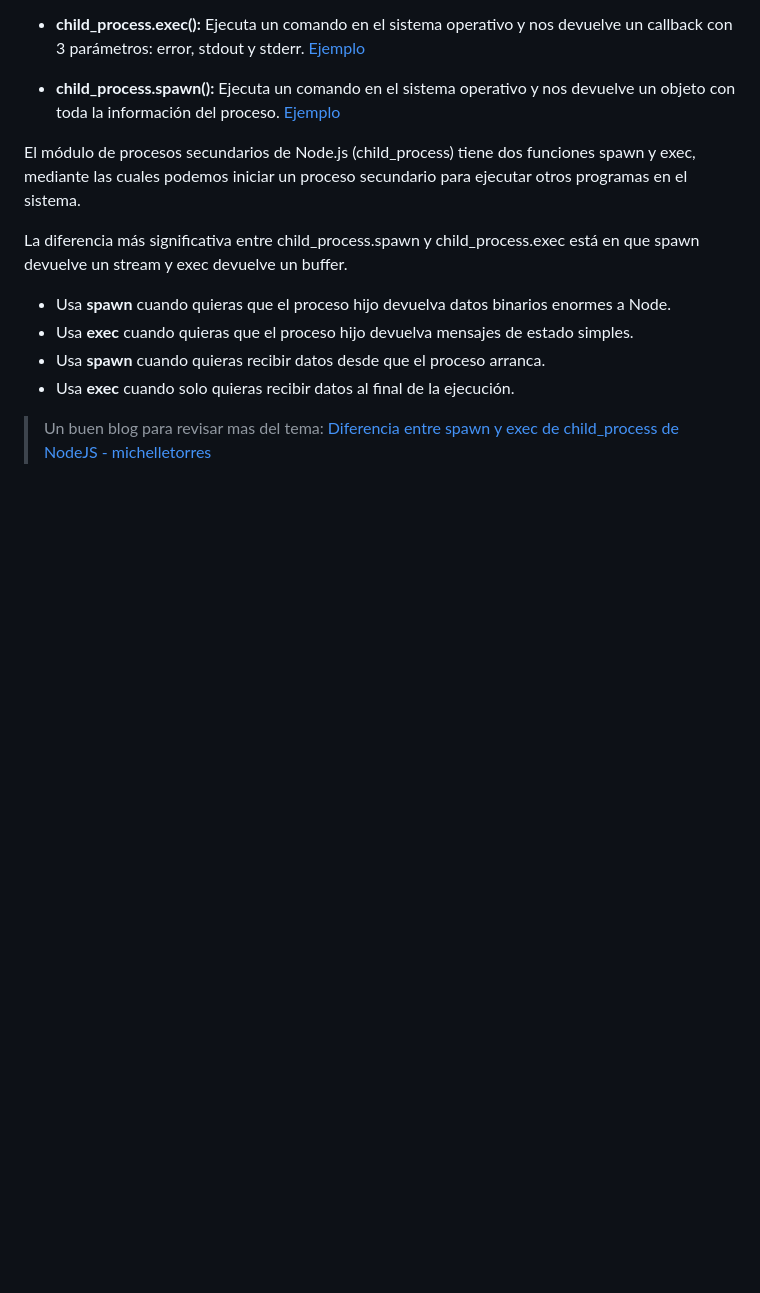
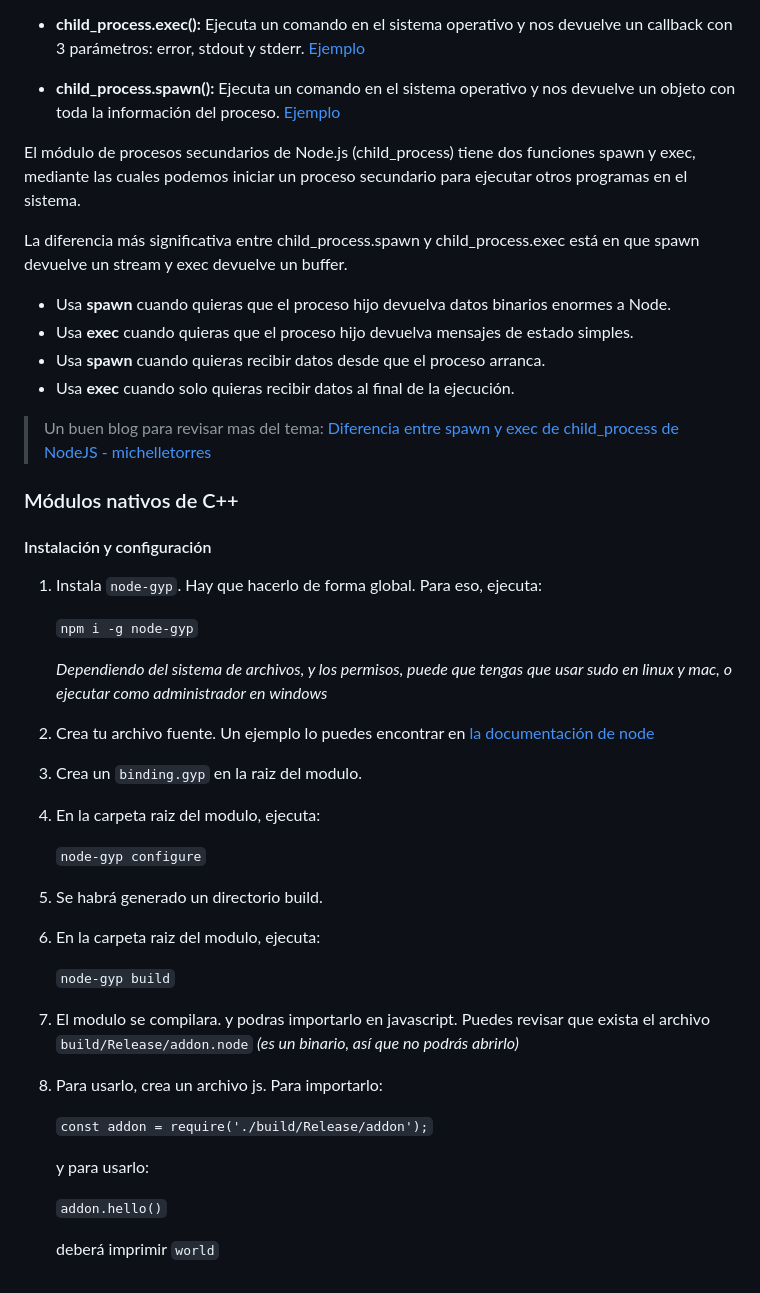
Before and after one commit to yesiddn/node-fundamentals, a Markdown page: README.md, the part around the change. GitHub-like rendering; blank space fills up the shorter version.

Commit message:
Add information about installation and configuration for using native C++ modules

````diff
--- a/README.md
+++ b/README.md
@@ -120,3 +120,35 @@ La diferencia más significativa entre child_process.spawn y child_process.exec
 - Usa **exec** cuando solo quieras recibir datos al final de la ejecución.
 
 > Un buen blog para revisar mas del tema: [Diferencia entre spawn y exec de child_process de NodeJS - michelletorres](https://yosoy.dev/diferencia-entre-spawn-y-exec-de-child_process-de-nodejs/)
+
+### Módulos nativos de C++
+
+#### Instalación y configuración
+
+1. Instala `node-gyp`. Hay que hacerlo de forma global. Para eso, ejecuta:
+
+    ```npm i -g node-gyp```
+
+    _Dependiendo del sistema de archivos, y los permisos, puede que tengas que usar sudo en linux y mac, o ejecutar como administrador en windows_
+
+2. Crea tu archivo fuente. Un ejemplo lo puedes encontrar en [la documentación de node](https://nodejs.org/api/addons.html#addons_hello_world)
+3. Crea un `binding.gyp` en la raiz del modulo.
+4. En la carpeta raiz del modulo, ejecuta:
+
+    ```node-gyp configure```
+
+5. Se habrá generado un directorio build.
+6. En la carpeta raiz del modulo, ejecuta:
+
+    ```node-gyp build```
+
+7. El modulo se compilara. y podras importarlo en javascript. Puedes revisar que exista el archivo `build/Release/addon.node` _(es un binario, así que no podrás abrirlo)_
+8. Para usarlo, crea un archivo js. Para importarlo:
+
+    ```const addon = require('./build/Release/addon');```
+
+    y para usarlo:
+
+    ```addon.hello()```
+
+    deberá imprimir `world`
````
